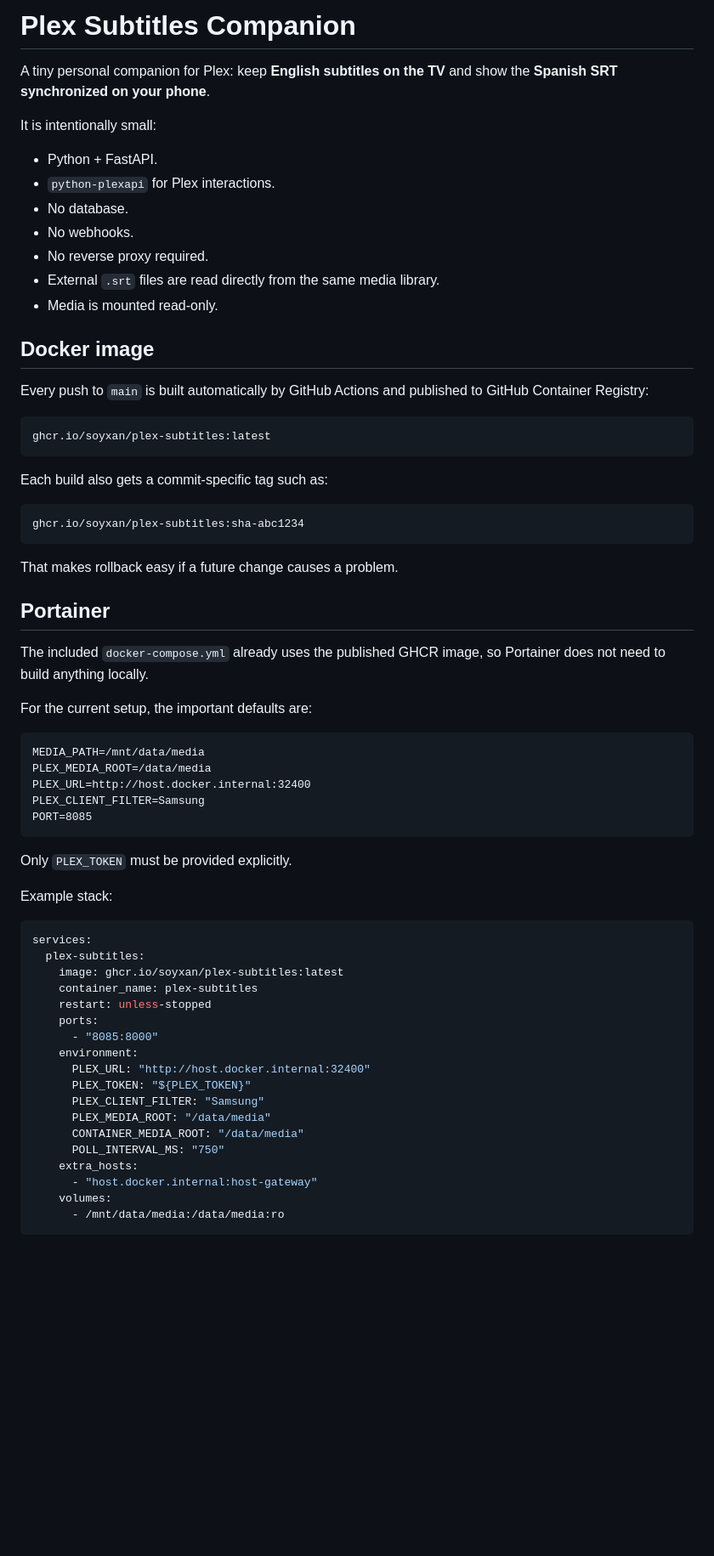
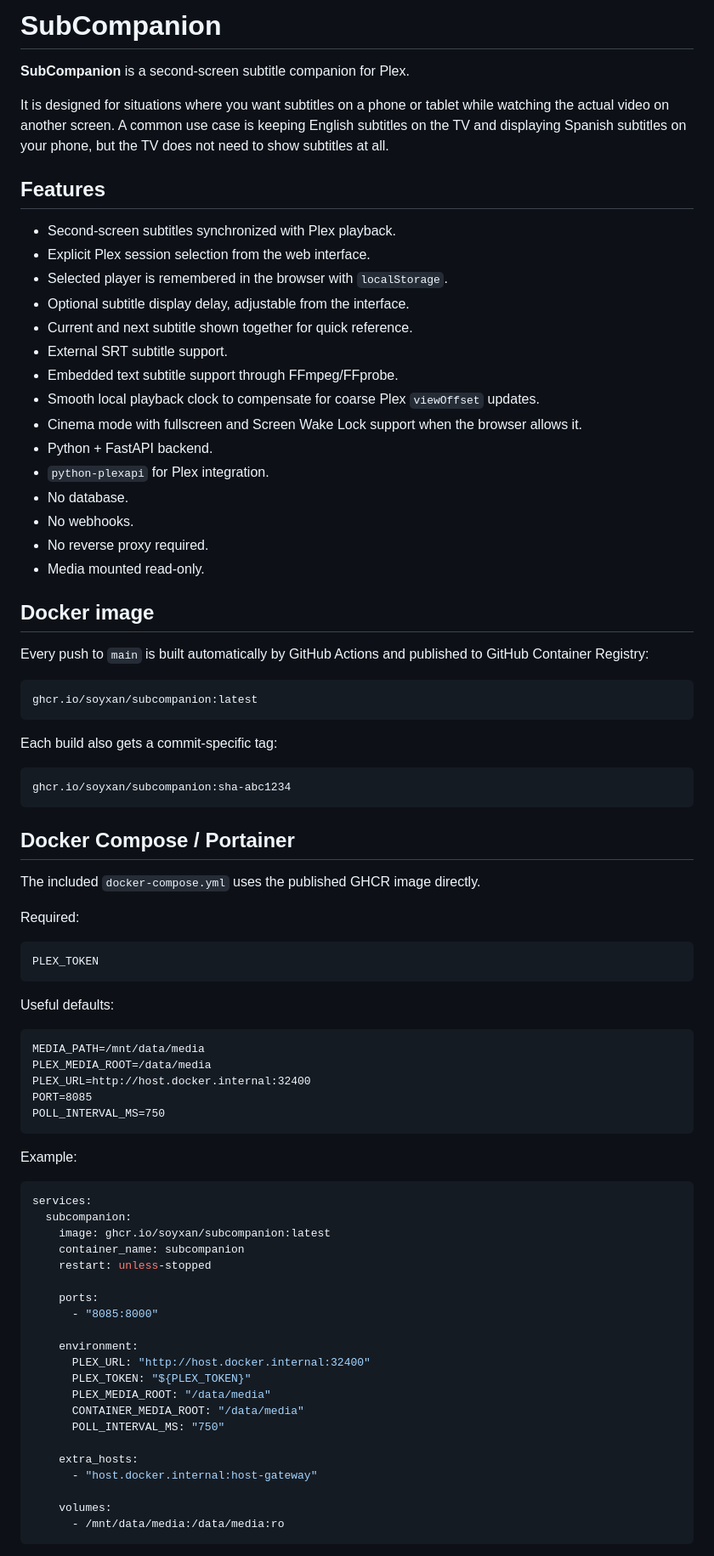
Before and after one commit to soyxan/sidesubs, a Markdown page: README.md, the part around one of its changes. Shown at 85% size. Drawn GitHub-style; blank space fills up the shorter version.

Commit message:
Rename project to SubCompanion and refresh README

````diff
--- a/README.md
+++ b/README.md
@@ -1,68 +1,83 @@
-# Plex Subtitles Companion
+# SubCompanion
 
-A tiny personal companion for Plex: keep **English subtitles on the TV** and show the **Spanish SRT synchronized on your phone**.
+**SubCompanion** is a second-screen subtitle companion for Plex.
 
-It is intentionally small:
+It is designed for situations where you want subtitles on a phone or tablet while watching the actual video on another screen. A common use case is keeping English subtitles on the TV and displaying Spanish subtitles on your phone, but the TV does not need to show subtitles at all.
 
-- Python + FastAPI.
-- `python-plexapi` for Plex interactions.
+## Features
+
+- Second-screen subtitles synchronized with Plex playback.
+- Explicit Plex session selection from the web interface.
+- Selected player is remembered in the browser with `localStorage`.
+- Optional subtitle display delay, adjustable from the interface.
+- Current and next subtitle shown together for quick reference.
+- External SRT subtitle support.
+- Embedded text subtitle support through FFmpeg/FFprobe.
+- Smooth local playback clock to compensate for coarse Plex `viewOffset` updates.
+- Cinema mode with fullscreen and Screen Wake Lock support when the browser allows it.
+- Python + FastAPI backend.
+- `python-plexapi` for Plex integration.
 - No database.
 - No webhooks.
 - No reverse proxy required.
-- External `.srt` files are read directly from the same media library.
-- Media is mounted read-only.
+- Media mounted read-only.
 
 ## Docker image
 
 Every push to `main` is built automatically by GitHub Actions and published to GitHub Container Registry:
 
 ```text
-ghcr.io/soyxan/plex-subtitles:latest
+ghcr.io/soyxan/subcompanion:latest
 ```
 
-Each build also gets a commit-specific tag such as:
+Each build also gets a commit-specific tag:
 
 ```text
-ghcr.io/soyxan/plex-subtitles:sha-abc1234
+ghcr.io/soyxan/subcompanion:sha-abc1234
 ```
 
-That makes rollback easy if a future change causes a problem.
+## Docker Compose / Portainer
 
-## Portainer
+The included `docker-compose.yml` uses the published GHCR image directly.
 
-The included `docker-compose.yml` already uses the published GHCR image, so Portainer does not need to build anything locally.
+Required:
 
-For the current setup, the important defaults are:
+```text
+PLEX_TOKEN
+```
+
+Useful defaults:
 
 ```text
 MEDIA_PATH=/mnt/data/media
 PLEX_MEDIA_ROOT=/data/media
 PLEX_URL=http://host.docker.internal:32400
-PLEX_CLIENT_FILTER=Samsung
 PORT=8085
+POLL_INTERVAL_MS=750
 ```
 
-Only `PLEX_TOKEN` must be provided explicitly.
-
-Example stack:
+Example:
 
 ```yaml
 services:
-  plex-subtitles:
-    image: ghcr.io/soyxan/plex-subtitles:latest
-    container_name: plex-subtitles
+  subcompanion:
+    image: ghcr.io/soyxan/subcompanion:latest
+    container_name: subcompanion
     restart: unless-stopped
+
     ports:
       - "8085:8000"
+
     environment:
       PLEX_URL: "http://host.docker.internal:32400"
       PLEX_TOKEN: "${PLEX_TOKEN}"
-      PLEX_CLIENT_FILTER: "Samsung"
       PLEX_MEDIA_ROOT: "/data/media"
       CONTAINER_MEDIA_ROOT: "/data/media"
       POLL_INTERVAL_MS: "750"
+
     extra_hosts:
       - "host.docker.internal:host-gateway"
+
     volumes:
       - /mnt/data/media:/data/media:ro
 ```
````
Also changed, not shown: other parts of README.md (+33 -16 lines).
